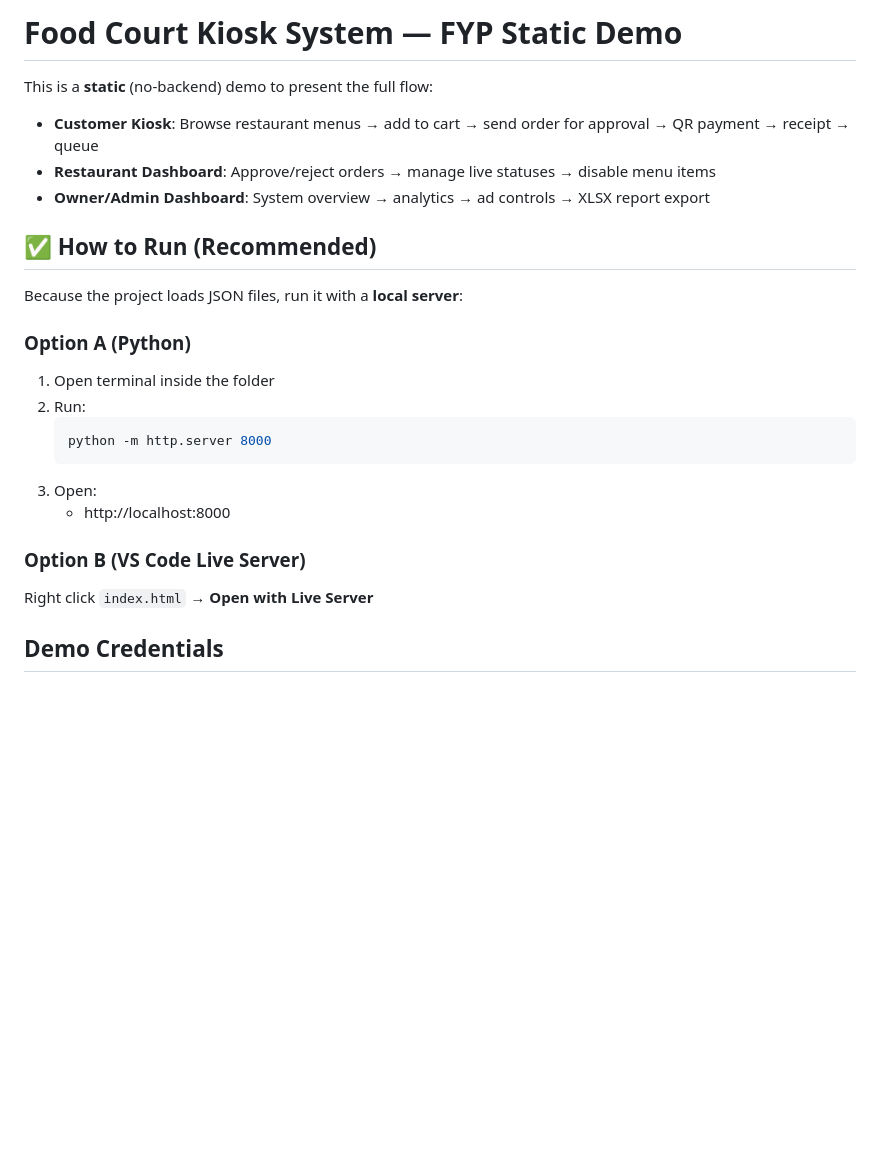
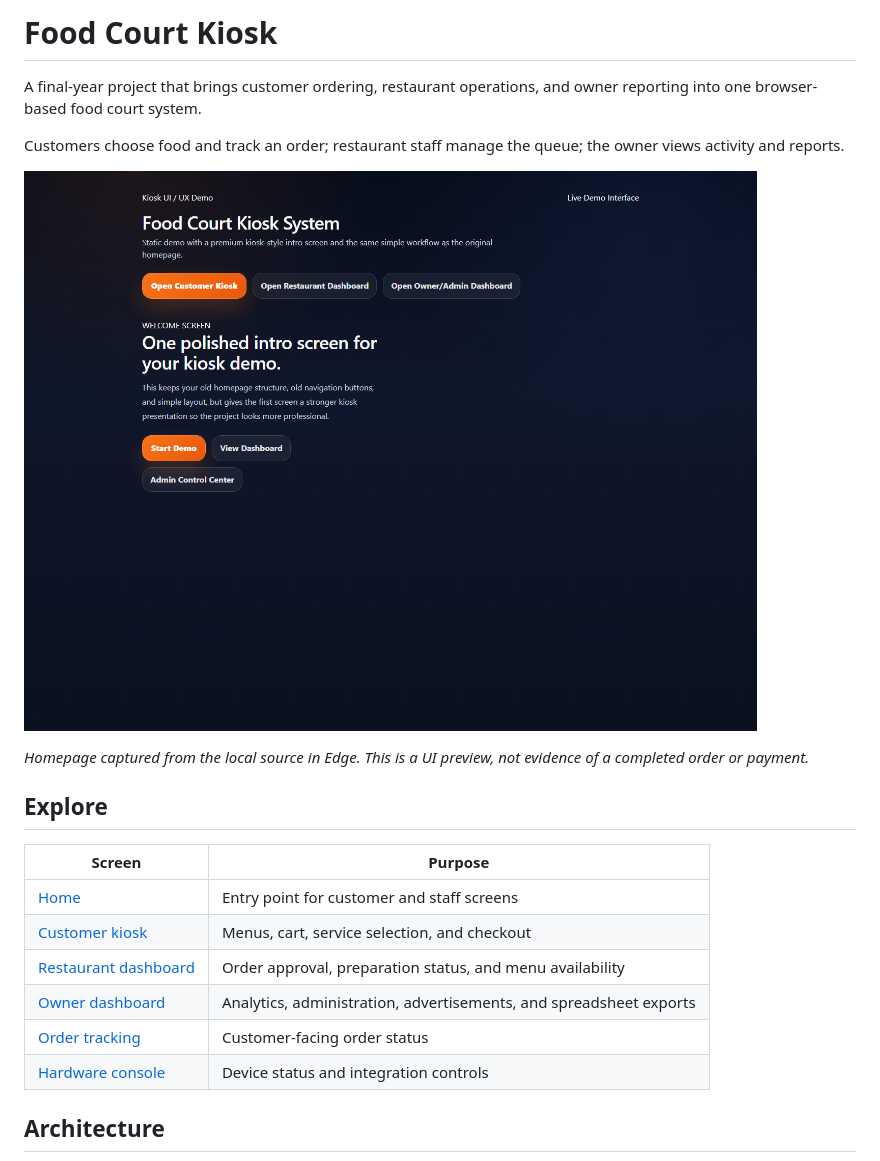
Before and after one commit to rouhan28may-droid/foodcourt-kiosk-fyp, a Markdown page: README.md, the part around one of its changes. Rendered like a GitHub page; pictures changed too: docs/screenshots/home.png (added); blank space fills up the shorter version.

````diff
--- a/README.md
+++ b/README.md
@@ -1,26 +1,23 @@
-# Food Court Kiosk System — FYP Static Demo
+# Food Court Kiosk
 
-This is a **static** (no-backend) demo to present the full flow:
+A final-year project that brings customer ordering, restaurant operations, and owner reporting into one browser-based food court system.
 
-- **Customer Kiosk**: Browse restaurant menus → add to cart → send order for approval → QR payment → receipt → queue
-- **Restaurant Dashboard**: Approve/reject orders → manage live statuses → disable menu items
-- **Owner/Admin Dashboard**: System overview → analytics → ad controls → XLSX report export
+Customers choose food and track an order; restaurant staff manage the queue; the owner views activity and reports.
 
-## ✅ How to Run (Recommended)
+![Food Court Kiosk homepage](docs/screenshots/home.png)
 
-Because the project loads JSON files, run it with a **local server**:
+*Homepage captured from the local source in Edge. This is a UI preview, not evidence of a completed order or payment.*
 
-### Option A (Python)
-1. Open terminal inside the folder
-2. Run:
-   ```bash
-   python -m http.server 8000
-   ```
-3. Open:
-   - http://localhost:8000
+## Explore
 
-### Option B (VS Code Live Server)
-Right click `index.html` → **Open with Live Server**
+| Screen | Purpose |
+| --- | --- |
+| [Home](index.html) | Entry point for customer and staff screens |
+| [Customer kiosk](kiosk.html) | Menus, cart, service selection, and checkout |
+| [Restaurant dashboard](restaurant.html) | Order approval, preparation status, and menu availability |
+| [Owner dashboard](admin.html) | Analytics, administration, advertisements, and spreadsheet exports |
+| [Order tracking](order-track.html) | Customer-facing order status |
+| [Hardware console](hardware.html) | Device status and integration controls |
 
-## Demo Credentials
+## Architecture
 
````
Also changed, not shown: other parts of README.md (+64 -31 lines).
